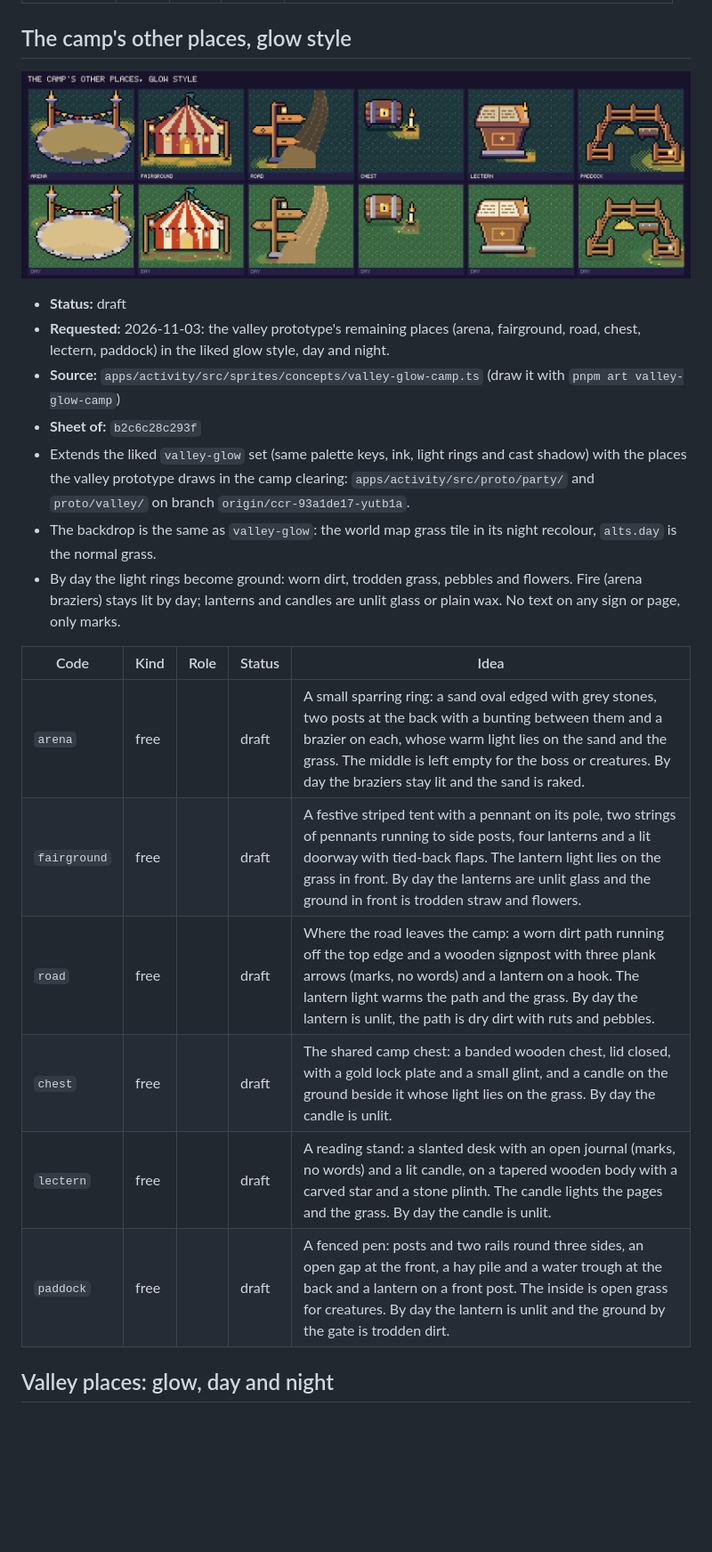
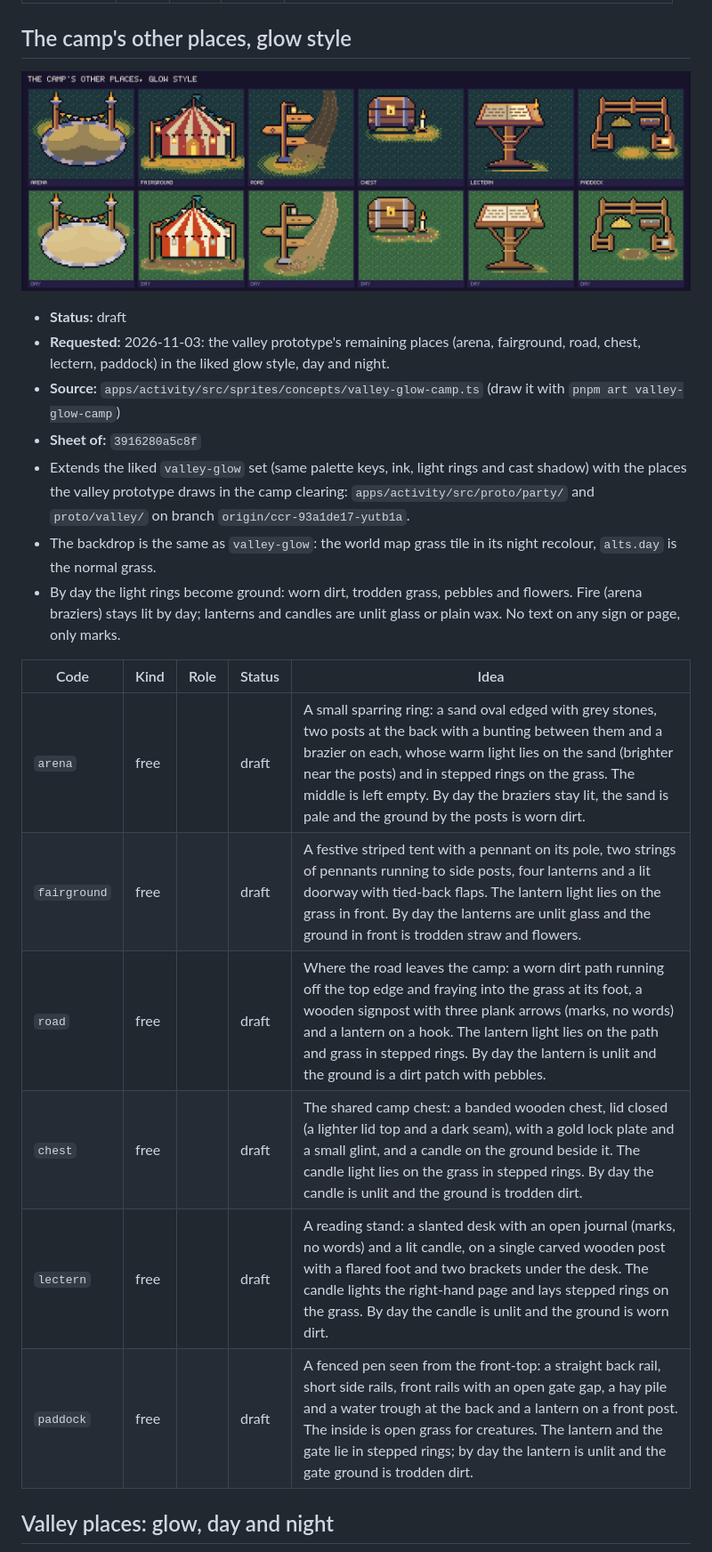
Before and after one commit to Misacorp/creatures, a Markdown page: docs/art/README.md, the part around the change. Shown at 89% size. Drawn GitHub-style; pictures changed too: docs/art/valley-glow-camp.png; blank space fills up the shorter version.

```diff
--- a/docs/art/README.md
+++ b/docs/art/README.md
@@ -95,19 +95,19 @@ Status: **liked** means Misa approved the look; **draft** means he has not said
 - **Status:** draft
 - **Requested:** 2026-11-03: the valley prototype's remaining places (arena, fairground, road, chest, lectern, paddock) in the liked glow style, day and night.
 - **Source:** `apps/activity/src/sprites/concepts/valley-glow-camp.ts` (draw it with `pnpm art valley-glow-camp`)
-- **Sheet of:** `b2c6c28c293f`
+- **Sheet of:** `3916280a5c8f`
 - Extends the liked `valley-glow` set (same palette keys, ink, light rings and cast shadow) with the places the valley prototype draws in the camp clearing: `apps/activity/src/proto/party/` and `proto/valley/` on branch `origin/ccr-93a1de17-yutb1a`.
 - The backdrop is the same as `valley-glow`: the world map grass tile in its night recolour, `alts.day` is the normal grass.
 - By day the light rings become ground: worn dirt, trodden grass, pebbles and flowers. Fire (arena braziers) stays lit by day; lanterns and candles are unlit glass or plain wax. No text on any sign or page, only marks.
 
 | Code | Kind | Role | Status | Idea |
 | --- | --- | --- | --- | --- |
-| `arena` | free |  | draft | A small sparring ring: a sand oval edged with grey stones, two posts at the back with a bunting between them and a brazier on each, whose warm light lies on the sand and the grass. The middle is left empty for the boss or creatures. By day the braziers stay lit and the sand is raked. |
+| `arena` | free |  | draft | A small sparring ring: a sand oval edged with grey stones, two posts at the back with a bunting between them and a brazier on each, whose warm light lies on the sand (brighter near the posts) and in stepped rings on the grass. The middle is left empty. By day the braziers stay lit, the sand is pale and the ground by the posts is worn dirt. |
 | `fairground` | free |  | draft | A festive striped tent with a pennant on its pole, two strings of pennants running to side posts, four lanterns and a lit doorway with tied-back flaps. The lantern light lies on the grass in front. By day the lanterns are unlit glass and the ground in front is trodden straw and flowers. |
-| `road` | free |  | draft | Where the road leaves the camp: a worn dirt path running off the top edge and a wooden signpost with three plank arrows (marks, no words) and a lantern on a hook. The lantern light warms the path and the grass. By day the lantern is unlit, the path is dry dirt with ruts and pebbles. |
-| `chest` | free |  | draft | The shared camp chest: a banded wooden chest, lid closed, with a gold lock plate and a small glint, and a candle on the ground beside it whose light lies on the grass. By day the candle is unlit. |
-| `lectern` | free |  | draft | A reading stand: a slanted desk with an open journal (marks, no words) and a lit candle, on a tapered wooden body with a carved star and a stone plinth. The candle lights the pages and the grass. By day the candle is unlit. |
-| `paddock` | free |  | draft | A fenced pen: posts and two rails round three sides, an open gap at the front, a hay pile and a water trough at the back and a lantern on a front post. The inside is open grass for creatures. By day the lantern is unlit and the ground by the gate is trodden dirt. |
+| `road` | free |  | draft | Where the road leaves the camp: a worn dirt path running off the top edge and fraying into the grass at its foot, a wooden signpost with three plank arrows (marks, no words) and a lantern on a hook. The lantern light lies on the path and grass in stepped rings. By day the lantern is unlit and the ground is a dirt patch with pebbles. |
+| `chest` | free |  | draft | The shared camp chest: a banded wooden chest, lid closed (a lighter lid top and a dark seam), with a gold lock plate and a small glint, and a candle on the ground beside it. The candle light lies on the grass in stepped rings. By day the candle is unlit and the ground is trodden dirt. |
+| `lectern` | free |  | draft | A reading stand: a slanted desk with an open journal (marks, no words) and a lit candle, on a single carved wooden post with a flared foot and two brackets under the desk. The candle lights the right-hand page and lays stepped rings on the grass. By day the candle is unlit and the ground is worn dirt. |
+| `paddock` | free |  | draft | A fenced pen seen from the front-top: a straight back rail, short side rails, front rails with an open gate gap, a hay pile and a water trough at the back and a lantern on a front post. The inside is open grass for creatures. The lantern and the gate lie in stepped rings; by day the lantern is unlit and the gate ground is trodden dirt. |
 
 <a id="valley-glow"></a>
 
```
Also changed, not shown: 1 other file.
